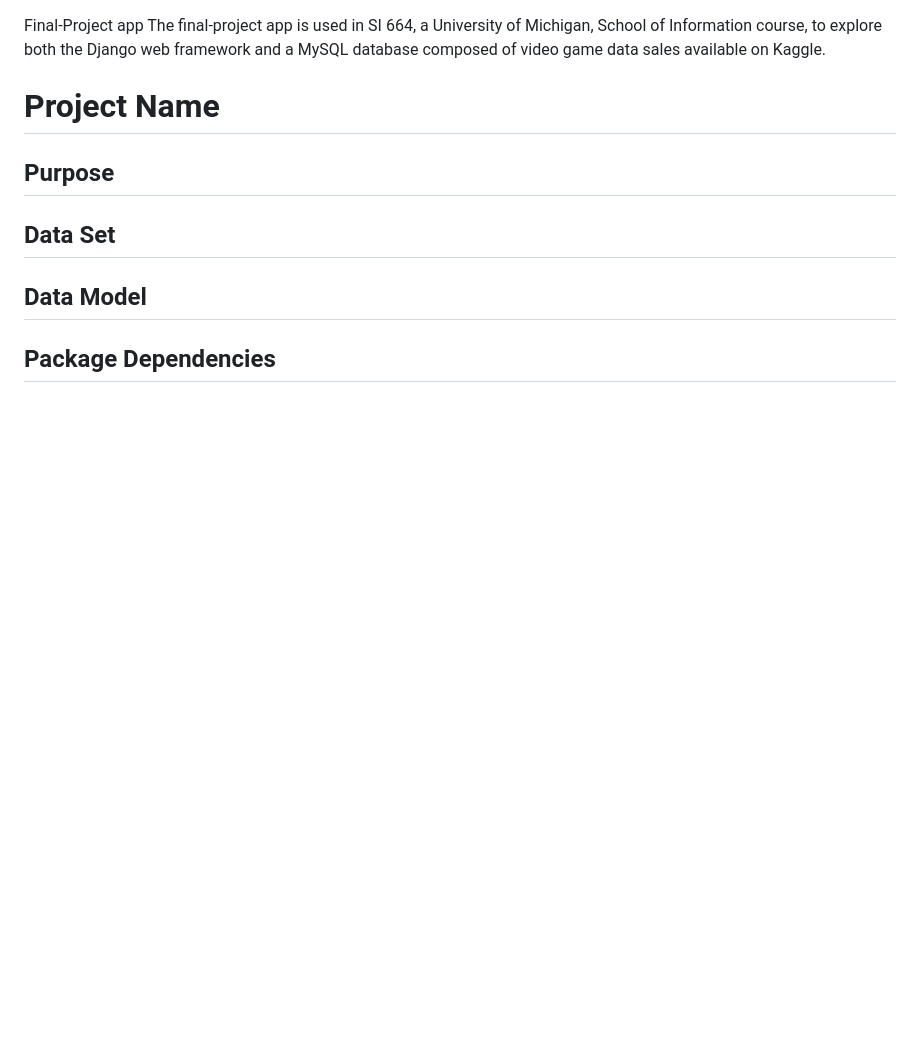
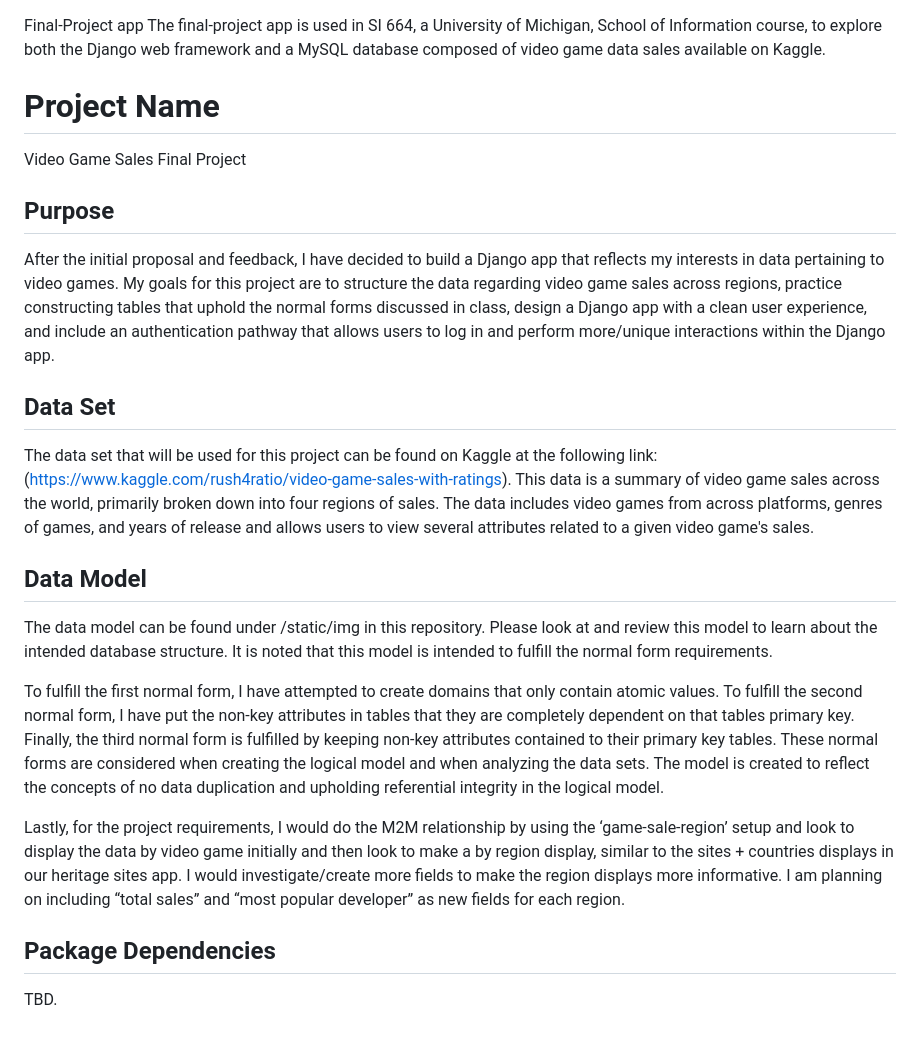
Before and after one commit to Michael-Cantley/SI664-Final-Project, a Markdown page: README.md, the part around the change. GitHub-like rendering; blank space fills up the shorter version.

```diff
--- a/README.md
+++ b/README.md
@@ -3,11 +3,21 @@ The final-project app is used in SI 664, a University of Michigan, School of Inf
 
 
 # Project Name
+Video Game Sales Final Project
 
 ## Purpose
+After the initial proposal and feedback, I have decided to build a Django app that reflects my interests in data pertaining to video games. My goals for this project are to structure the data regarding video game sales across regions, practice constructing tables that uphold the normal forms discussed in class, design a Django app with a clean user experience, and include an authentication pathway that allows users to log in and perform more/unique interactions within the Django app.
 
 ## Data Set
+The data set that will be used for this project can be found on Kaggle at the following link: (https://www.kaggle.com/rush4ratio/video-game-sales-with-ratings). This data is a summary of video game sales across the world, primarily broken down into four regions of sales. The data includes video games from across platforms, genres of games, and years of release and allows users to view several attributes related to a given video game's sales.
 
 ## Data Model
+The data model can be found under /static/img in this repository. Please look at and review this model to learn about the intended database structure.
+It is noted that this model is intended to fulfill the normal form requirements.
+
+ To fulfill the first normal form, I have attempted to create domains that only contain atomic values. To fulfill the second normal form, I have put the non-key attributes in tables that they are completely dependent on that tables primary key. Finally, the third normal form is fulfilled by keeping non-key attributes contained to their primary key tables. These normal forms are considered when creating the logical model and when analyzing the data sets. The model is created to reflect the concepts of no data duplication and upholding referential integrity in the logical model.
+
+ Lastly, for the project requirements, I would do the M2M relationship by using the ‘game-sale-region’ setup and look to display the data by video game initially and then look to make a by region display, similar to the sites + countries displays in our heritage sites app. I would investigate/create more fields to make the region displays more informative. I am planning on including “total sales” and “most popular developer” as new fields for each region.
 
 ## Package Dependencies
+TBD.
```
Also changed, not shown: static/img/video-games-sales_logical_model.PNG (added).
